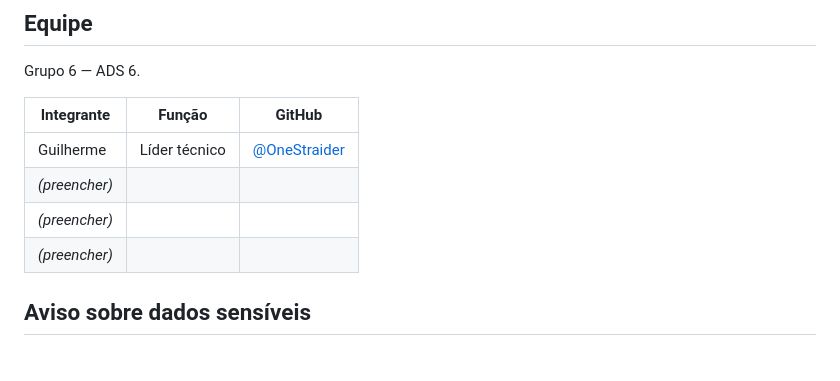
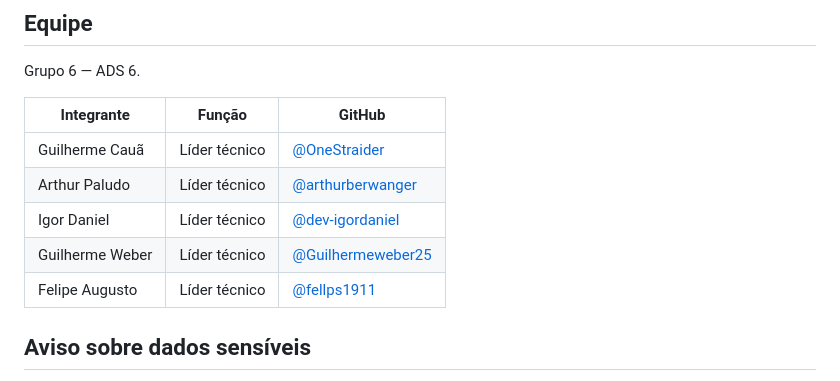
Before and after one commit to OneStraider/Academia_Grazy-Grupo6, a Markdown page: README.md, the part around the change. GitHub-like rendering.

Commit message:
docs: preenche a tabela de integrantes do grupo

```diff
--- a/README.md
+++ b/README.md
@@ -84,10 +84,11 @@ Grupo 6 — ADS 6.
 
 | Integrante | Função | GitHub |
 |---|---|---|
-| Guilherme | Líder técnico | [@OneStraider](https://github.com/OneStraider) |
-| _(preencher)_ | | |
-| _(preencher)_ | | |
-| _(preencher)_ | | |
+| Guilherme Cauã | Líder técnico | [@OneStraider](https://github.com/OneStraider) |
+| Arthur Paludo | Líder técnico | [@arthurberwanger](https://github.com/arthurberwanger) |
+| Igor Daniel | Líder técnico | [@dev-igordaniel](https://github.com/dev-igordaniel) |
+| Guilherme Weber| Líder técnico | [@Guilhermeweber25](https://github.com/Guilhermeweber25) |
+| Felipe Augusto | Líder técnico | [@fellps1911](https://github.com/fellps1911) |
 
 ## Aviso sobre dados sensíveis
 
```
